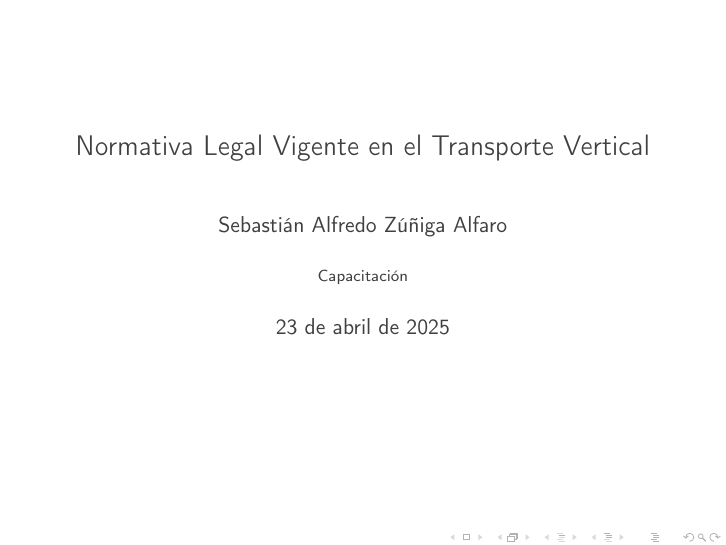
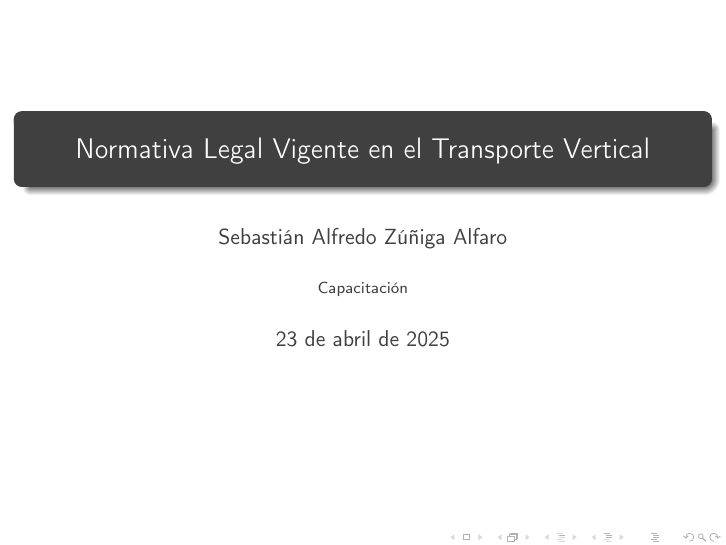
Before and after one commit to SAZA-KARTIAN/Capacitacion_Ascensores_Chile, LaTeX slides (Normativa Legal Vigente/document.tex, which reads Normativa Legal Vigente/Settings/paquetes.tex): page 1 of 45. Compiled offline with pdfLaTeX.

Commit message:
Edición

```diff
--- a/Normativa Legal Vigente/Settings/paquetes.tex
+++ b/Normativa Legal Vigente/Settings/paquetes.tex
@@ -1,7 +1,7 @@
 % =========================================
 % 1. Documento y tema
 % =========================================
-\usetheme{Singapore}               % Tema
+\usetheme{Madrid}               % Tema
 
 % =========================================
 % 2. Codificación y lenguaje
```
Also changed, not shown: out/document.pdf, 5 other files.
